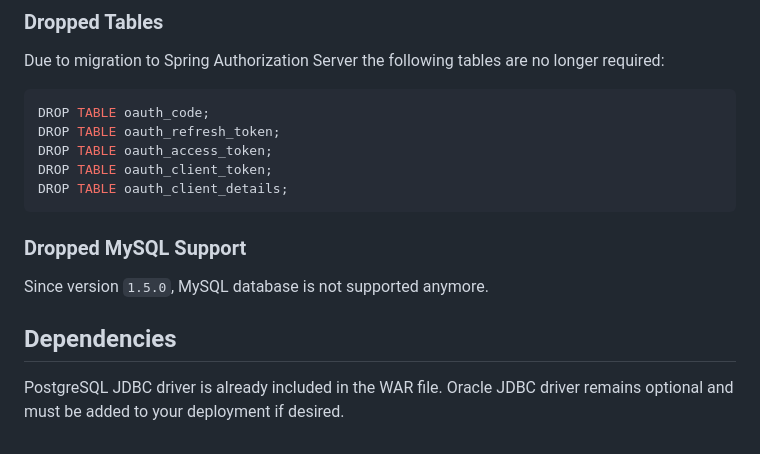
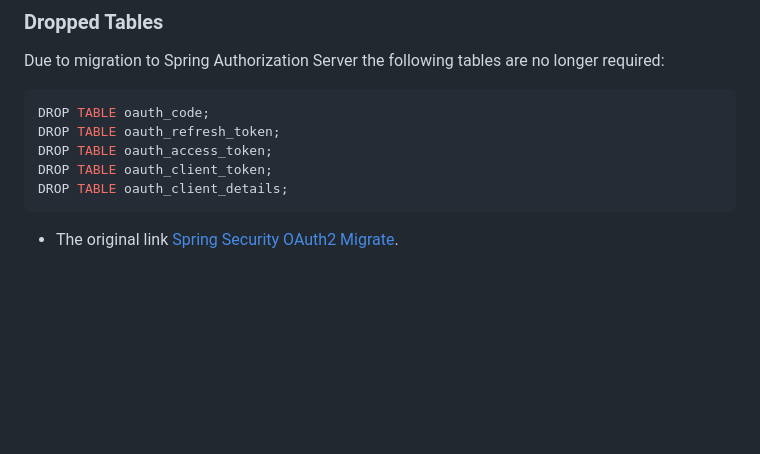
Before and after one commit to StevesRoger/bucket, a Markdown page: security oauth2 migrate.md, the part around the change. GitHub-like rendering; blank space fills up the shorter version.

````diff
--- a/security oauth2 migrate.md
+++ b/security oauth2 migrate.md
@@ -245,13 +245,4 @@ DROP TABLE oauth_access_token;
 DROP TABLE oauth_client_token;
 DROP TABLE oauth_client_details;
 ```
-
-### Dropped MySQL Support
-
-Since version `1.5.0`, MySQL database is not supported anymore.
-
-
-## Dependencies
-
-PostgreSQL JDBC driver is already included in the WAR file.
-Oracle JDBC driver remains optional and must be added to your deployment if desired.
+- The original link [Spring Security OAuth2 Migrate](https://developers.wultra.com/components/powerauth-webflow/develop/documentation/Web-Flow-1.5.0.html).
````
